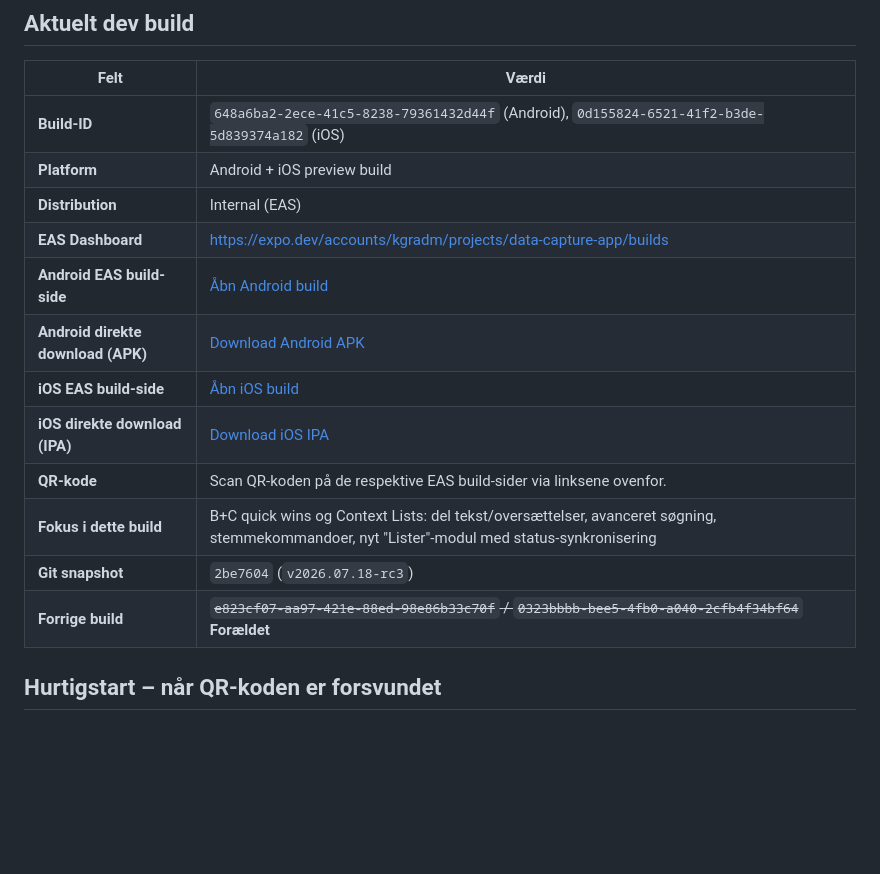
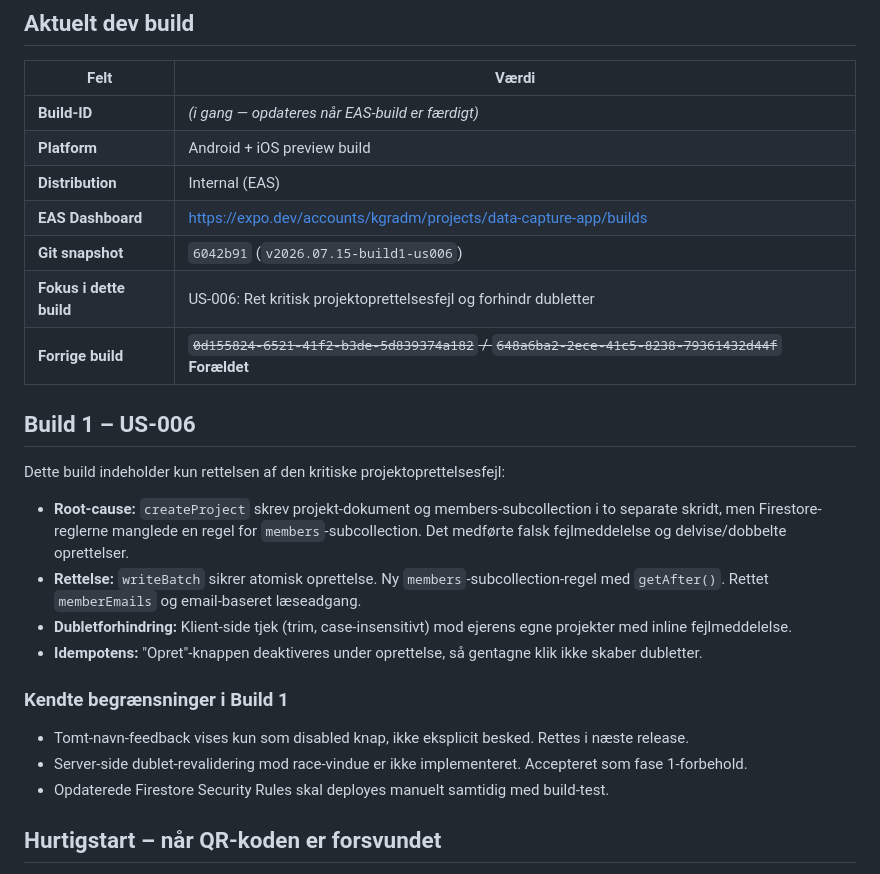
Before and after one commit to KGR9966/data-capture-app, a Markdown page: docs/current-build.md, the part around one of its changes. Drawn GitHub-style; blank space fills up the shorter version.

```diff
--- a/docs/current-build.md
+++ b/docs/current-build.md
@@ -7,18 +7,28 @@
 
 | Felt | Værdi |
 |---|---|
-| **Build-ID** | `648a6ba2-2ece-41c5-8238-79361432d44f` (Android), `0d155824-6521-41f2-b3de-5d839374a182` (iOS) |
+| **Build-ID** | *(i gang — opdateres når EAS-build er færdigt)* |
 | **Platform** | Android + iOS preview build |
 | **Distribution** | Internal (EAS) |
 | **EAS Dashboard** | https://expo.dev/accounts/kgradm/projects/data-capture-app/builds |
-| **Android EAS build-side** | [Åbn Android build](https://expo.dev/accounts/kgradm/projects/data-capture-app/builds/648a6ba2-2ece-41c5-8238-79361432d44f) |
-| **Android direkte download (APK)** | [Download Android APK](https://expo.dev/artifacts/eas/jnCyTDJCSGU2UFgqE4OjKx2-BqBgf8_ztHL4nscQCug.apk) |
-| **iOS EAS build-side** | [Åbn iOS build](https://expo.dev/accounts/kgradm/projects/data-capture-app/builds/0d155824-6521-41f2-b3de-5d839374a182) |
-| **iOS direkte download (IPA)** | [Download iOS IPA](https://expo.dev/artifacts/eas/phfp8ZnZtK0ZYdxFqFN-3eM5fHxdQ6bavissHctYfns.ipa) |
-| **QR-kode** | Scan QR-koden på de respektive EAS build-sider via linksene ovenfor. |
-| **Fokus i dette build** | B+C quick wins og Context Lists: del tekst/oversættelser, avanceret søgning, stemmekommandoer, nyt "Lister"-modul med status-synkronisering |
-| **Git snapshot** | `2be7604` (`v2026.07.18-rc3`) |
-| **Forrige build** | ~~`e823cf07-aa97-421e-88ed-98e86b33c70f` / `0323bbbb-bee5-4fb0-a040-2cfb4f34bf64`~~ **Forældet** |
+| **Git snapshot** | `6042b91` (`v2026.07.15-build1-us006`) |
+| **Fokus i dette build** | US-006: Ret kritisk projektoprettelsesfejl og forhindr dubletter |
+| **Forrige build** | ~~`0d155824-6521-41f2-b3de-5d839374a182` / `648a6ba2-2ece-41c5-8238-79361432d44f`~~ **Forældet** |
+
+## Build 1 – US-006
+
+Dette build indeholder kun rettelsen af den kritiske projektoprettelsesfejl:
+
+- **Root-cause:** `createProject` skrev projekt-dokument og members-subcollection i to separate skridt, men Firestore-reglerne manglede en regel for `members`-subcollection. Det medførte falsk fejlmeddelelse og delvise/dobbelte oprettelser.
+- **Rettelse:** `writeBatch` sikrer atomisk oprettelse. Ny `members`-subcollection-regel med `getAfter()`. Rettet `memberEmails` og email-baseret læseadgang.
+- **Dubletforhindring:** Klient-side tjek (trim, case-insensitivt) mod ejerens egne projekter med inline fejlmeddelelse.
+- **Idempotens:** "Opret"-knappen deaktiveres under oprettelse, så gentagne klik ikke skaber dubletter.
+
+### Kendte begrænsninger i Build 1
+
+- Tomt-navn-feedback vises kun som disabled knap, ikke eksplicit besked. Rettes i næste release.
+- Server-side dublet-revalidering mod race-vindue er ikke implementeret. Accepteret som fase 1-forbehold.
+- Opdaterede Firestore Security Rules skal deployes manuelt samtidig med build-test.
 
 ## Hurtigstart – når QR-koden er forsvundet
 
```
Also changed, not shown: other parts of docs/current-build.md (+3 -30 lines).
